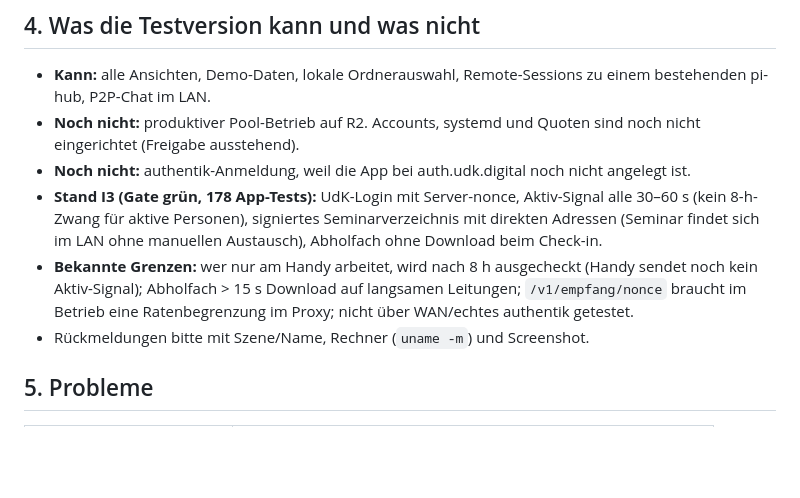
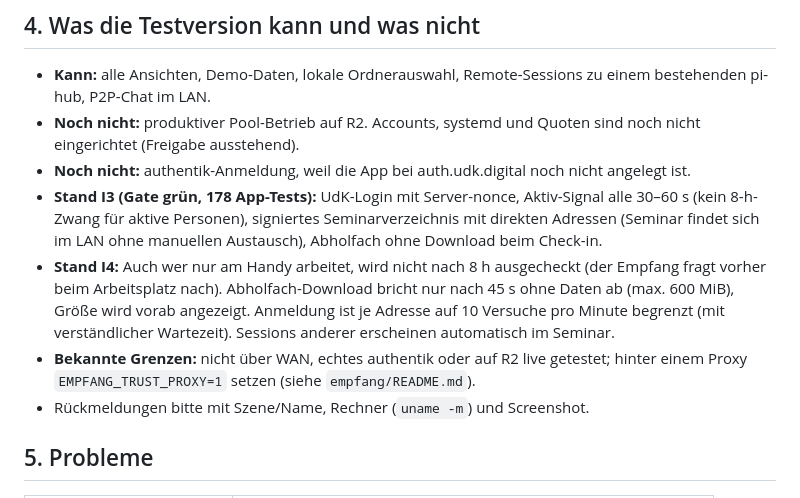
Before and after one commit to KGasteier/pi-lite, a Markdown page: docs/v3/TESTVERSION.md, the part around the change. GitHub-like rendering; blank space fills up the shorter version.

Commit message:
cocopi v3 I4: TESTVERSION Stand I4

```diff
--- a/docs/v3/TESTVERSION.md
+++ b/docs/v3/TESTVERSION.md
@@ -75,7 +75,8 @@ Fertige Bilder aller Szenen liegen in `coord/shots/I3/final/` (siehe `INDEX.md`)
 - **Noch nicht:** produktiver Pool-Betrieb auf R2. Accounts, systemd und Quoten sind noch nicht eingerichtet (Freigabe ausstehend).
 - **Noch nicht:** authentik-Anmeldung, weil die App bei auth.udk.digital noch nicht angelegt ist.
 - **Stand I3 (Gate grün, 178 App-Tests):** UdK-Login mit Server-nonce, Aktiv-Signal alle 30–60 s (kein 8-h-Zwang für aktive Personen), signiertes Seminarverzeichnis mit direkten Adressen (Seminar findet sich im LAN ohne manuellen Austausch), Abholfach ohne Download beim Check-in.
-- **Bekannte Grenzen:** wer nur am Handy arbeitet, wird nach 8 h ausgecheckt (Handy sendet noch kein Aktiv-Signal); Abholfach > 15 s Download auf langsamen Leitungen; `/v1/empfang/nonce` braucht im Betrieb eine Ratenbegrenzung im Proxy; nicht über WAN/echtes authentik getestet.
+- **Stand I4:** Auch wer nur am Handy arbeitet, wird nicht nach 8 h ausgecheckt (der Empfang fragt vorher beim Arbeitsplatz nach). Abholfach-Download bricht nur nach 45 s ohne Daten ab (max. 600 MiB), Größe wird vorab angezeigt. Anmeldung ist je Adresse auf 10 Versuche pro Minute begrenzt (mit verständlicher Wartezeit). Sessions anderer erscheinen automatisch im Seminar.
+- **Bekannte Grenzen:** nicht über WAN, echtes authentik oder auf R2 live getestet; hinter einem Proxy `EMPFANG_TRUST_PROXY=1` setzen (siehe `empfang/README.md`).
 - Rückmeldungen bitte mit Szene/Name, Rechner (`uname -m`) und Screenshot.
 
 ## 5. Probleme
```
